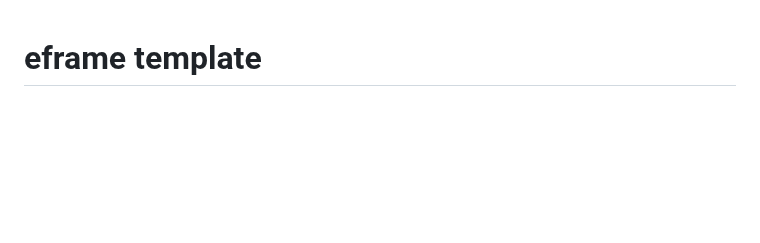
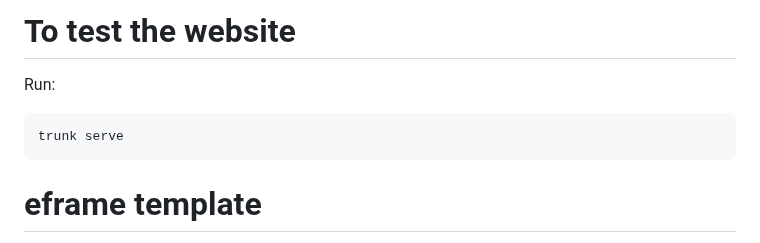
Before and after one commit to LunaFerrar/Stools, a Markdown page: README.md, the part around the change. Drawn GitHub-style; blank space fills up the shorter version.

````diff
--- a/README.md
+++ b/README.md
@@ -1,3 +1,11 @@
+# To test the website
+
+Run:
+```
+trunk serve
+```
+
+
 # eframe template
 
 [![dependency status](https://deps.rs/repo/github/emilk/eframe_template/status.svg)](https://deps.rs/repo/github/emilk/eframe_template)
````
